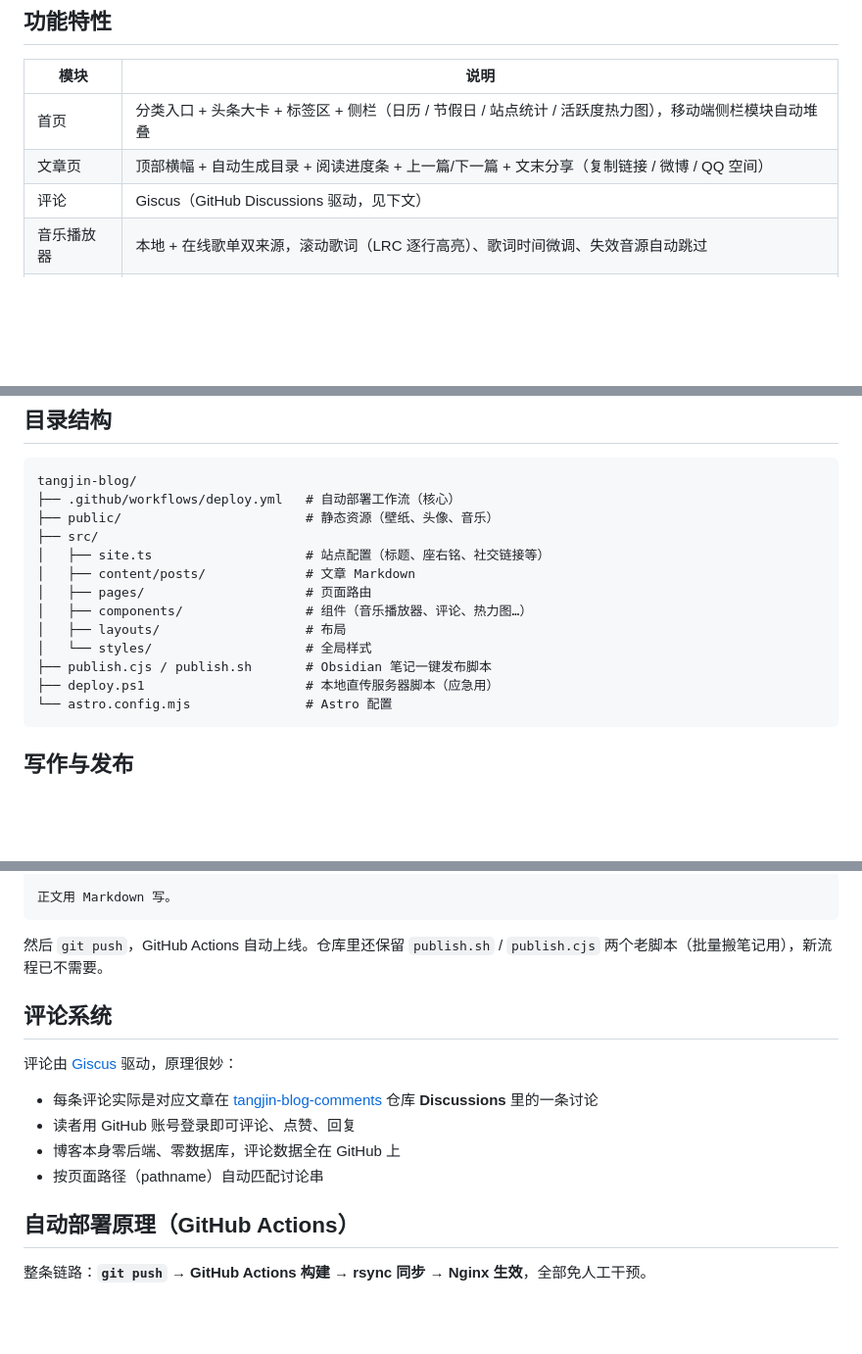
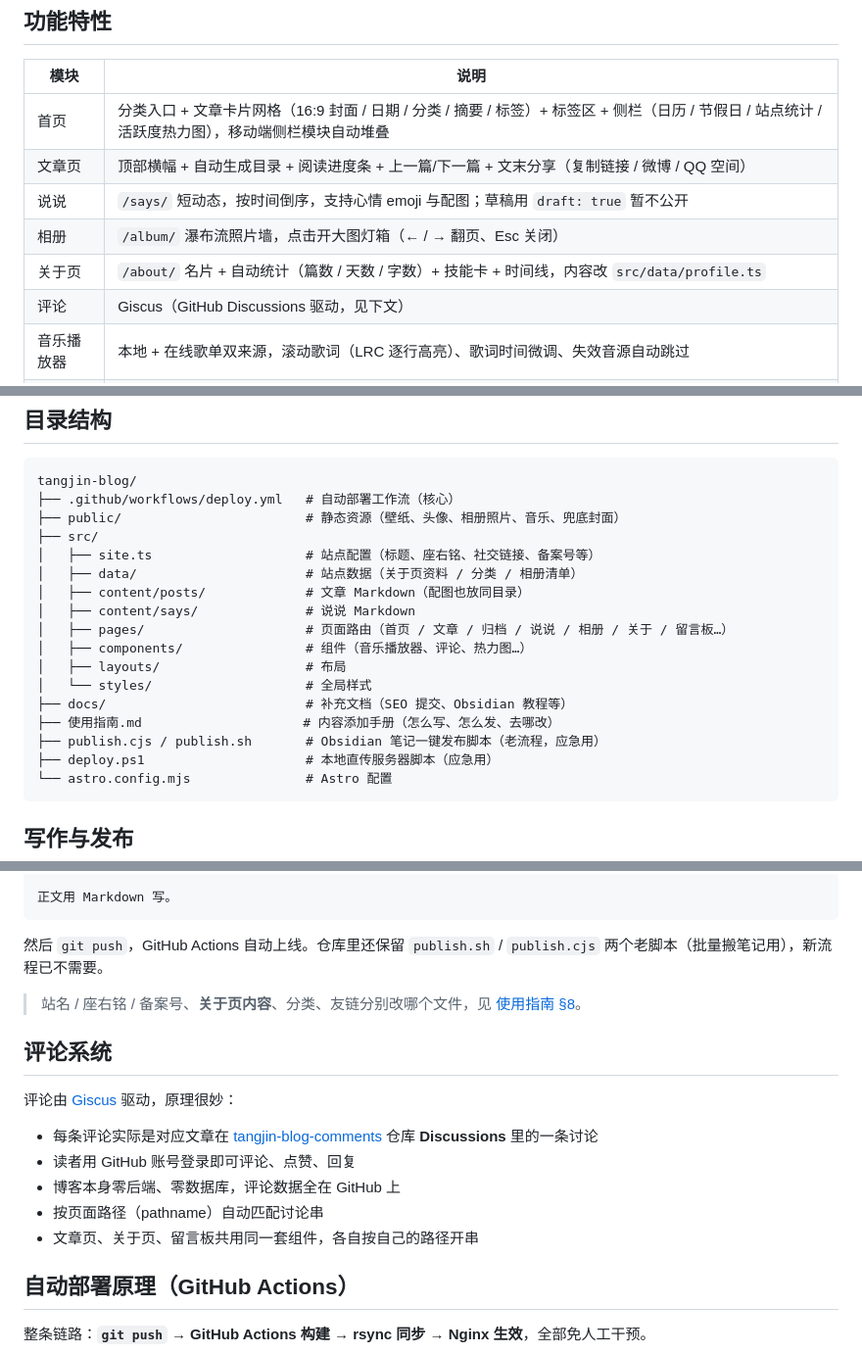
Before and after one commit to TANGJIN13/tangjin-blog, a Markdown page: README.md, 3 parts joined by grey strips. Shown at 98% size. GitHub-like rendering; blank space fills up the shorter version.

````diff
--- a/README.md
+++ b/README.md
@@ -29,8 +29,11 @@
 
 | 模块 | 说明 |
 |---|---|
-| 首页 | 分类入口 + 头条大卡 + 标签区 + 侧栏（日历 / 节假日 / 站点统计 / 活跃度热力图），移动端侧栏模块自动堆叠 |
+| 首页 | 分类入口 + 文章卡片网格（16:9 封面 / 日期 / 分类 / 摘要 / 标签）+ 标签区 + 侧栏（日历 / 节假日 / 站点统计 / 活跃度热力图），移动端侧栏模块自动堆叠 |
 | 文章页 | 顶部横幅 + 自动生成目录 + 阅读进度条 + 上一篇/下一篇 + 文末分享（复制链接 / 微博 / QQ 空间） |
+| 说说 | `/says/` 短动态，按时间倒序，支持心情 emoji 与配图；草稿用 `draft: true` 暂不公开 |
+| 相册 | `/album/` 瀑布流照片墙，点击开大图灯箱（← / → 翻页、Esc 关闭） |
+| 关于页 | `/about/` 名片 + 自动统计（篇数 / 天数 / 字数）+ 技能卡 + 时间线，内容改 `src/data/profile.ts` |
 | 评论 | Giscus（GitHub Discussions 驱动，见下文） |
 | 音乐播放器 | 本地 + 在线歌单双来源，滚动歌词（LRC 逐行高亮）、歌词时间微调、失效音源自动跳过 |
 | 主题 | 亮色 / 暗色 / 跟随系统，切换时底部提示当前模式，评论框主题同步 |
@@ -55,15 +58,19 @@
 ```
 tangjin-blog/
 ├── .github/workflows/deploy.yml   # 自动部署工作流（核心）
-├── public/                        # 静态资源（壁纸、头像、音乐）
+├── public/                        # 静态资源（壁纸、头像、相册照片、音乐、兜底封面）
 ├── src/
-│   ├── site.ts                    # 站点配置（标题、座右铭、社交链接等）
-│   ├── content/posts/             # 文章 Markdown
-│   ├── pages/                     # 页面路由
+│   ├── site.ts                    # 站点配置（标题、座右铭、社交链接、备案号等）
+│   ├── data/                      # 站点数据（关于页资料 / 分类 / 相册清单）
+│   ├── content/posts/             # 文章 Markdown（配图也放同目录）
+│   ├── content/says/              # 说说 Markdown
+│   ├── pages/                     # 页面路由（首页 / 文章 / 归档 / 说说 / 相册 / 关于 / 留言板…）
 │   ├── components/                # 组件（音乐播放器、评论、热力图…）
 │   ├── layouts/                   # 布局
 │   └── styles/                    # 全局样式
-├── publish.cjs / publish.sh       # Obsidian 笔记一键发布脚本
+├── docs/                          # 补充文档（SEO 提交、Obsidian 教程等）
+├── 使用指南.md                     # 内容添加手册（怎么写、怎么发、去哪改）
+├── publish.cjs / publish.sh       # Obsidian 笔记一键发布脚本（老流程，应急用）
 ├── deploy.ps1                     # 本地直传服务器脚本（应急用）
 └── astro.config.mjs               # Astro 配置
 ```
@@ -100,6 +108,8 @@ category: article      # article / summary / tools 三选一
 
 然后 `git push`，GitHub Actions 自动上线。仓库里还保留 `publish.sh` / `publish.cjs` 两个老脚本（批量搬笔记用），新流程已不需要。
 
+> 站名 / 座右铭 / 备案号、**关于页内容**、分类、友链分别改哪个文件，见 [使用指南 §8](使用指南.md#8-想改站点信息去哪改)。
+
 ## 评论系统
 
 评论由 [Giscus](https://giscus.app) 驱动，原理很妙：
@@ -108,6 +118,7 @@ category: article      # article / summary / tools 三选一
 - 读者用 GitHub 账号登录即可评论、点赞、回复
 - 博客本身零后端、零数据库，评论数据全在 GitHub 上
 - 按页面路径（pathname）自动匹配讨论串
+- 文章页、关于页、留言板共用同一套组件，各自按自己的路径开串
 
 ## 自动部署原理（GitHub Actions）
 
````
Also changed, not shown: other parts of README.md (+1 -0 lines), 使用指南.md (+35 -6 lines).
